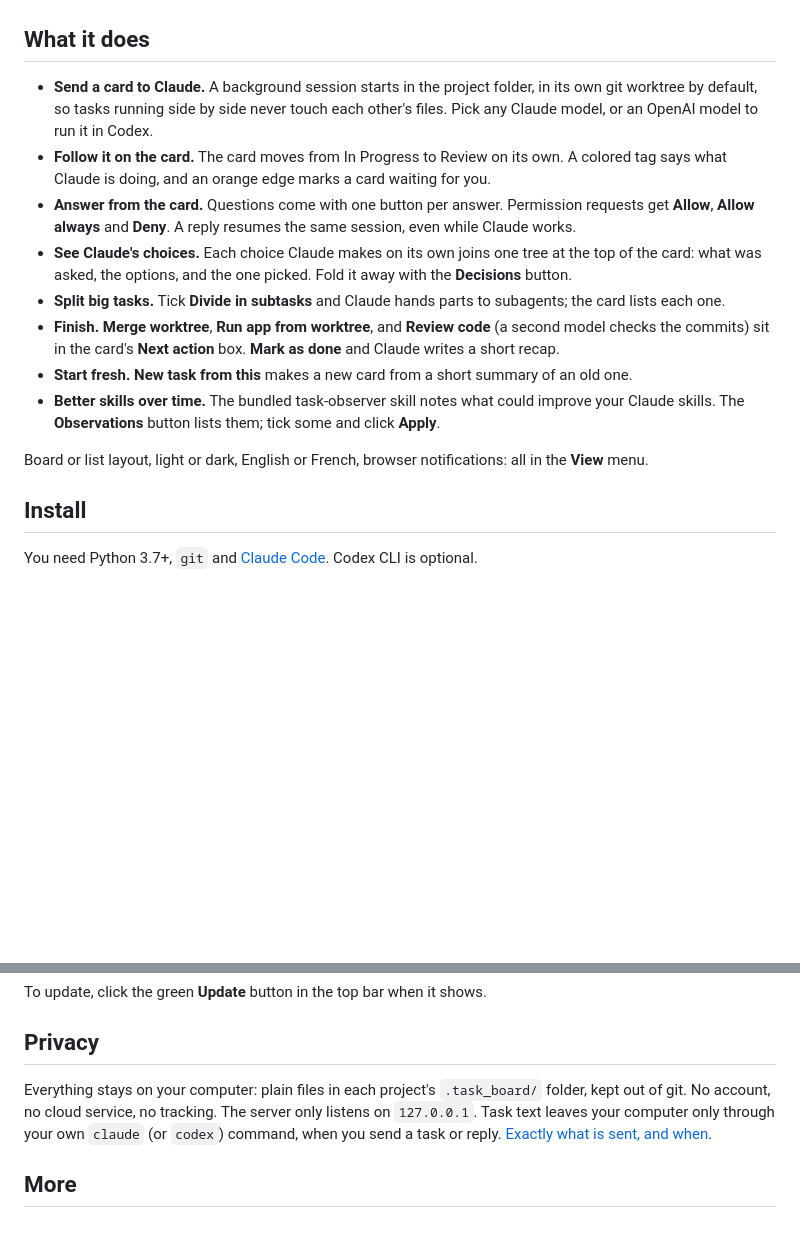
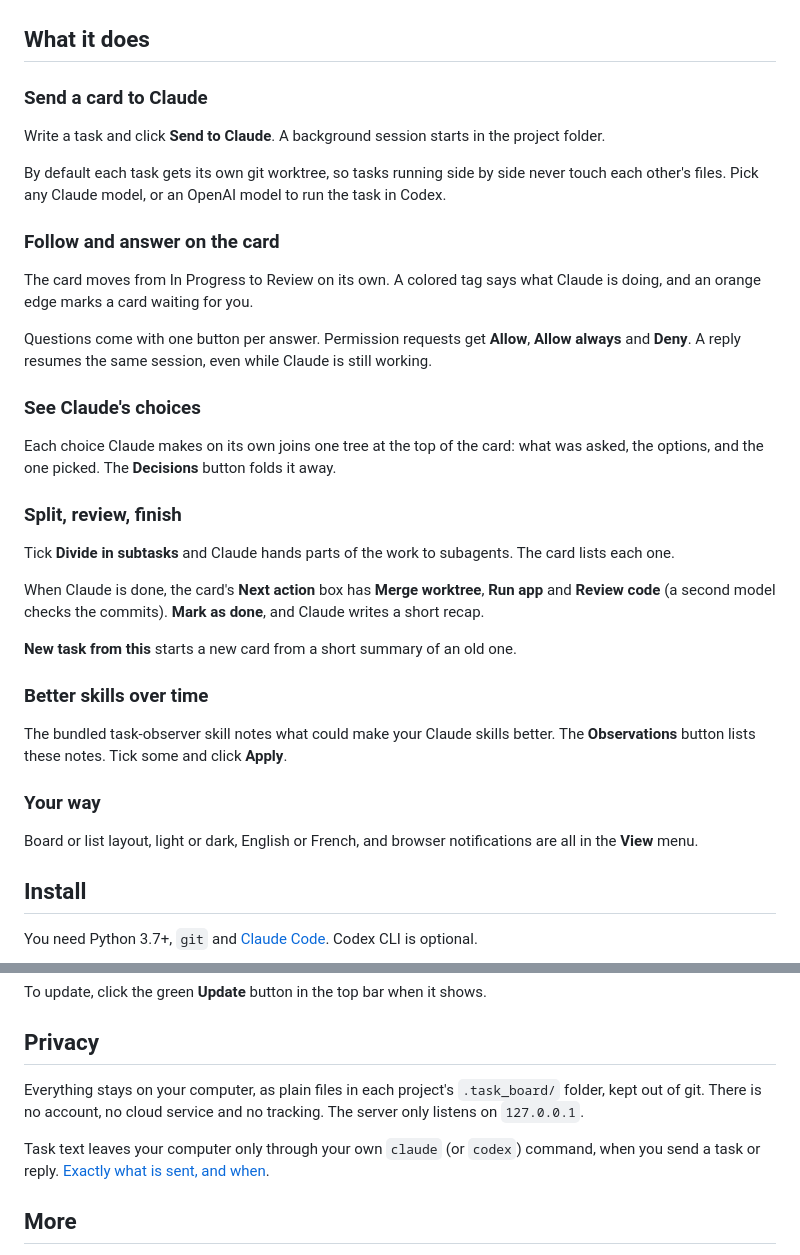
Before and after one commit to astanar01/onemoretask, a Markdown page: README.md, 2 parts joined by grey strips. Drawn GitHub-style; blank space fills up the shorter version.

Commit message:
README and guide: break long text into short paragraphs under headings
Co-Authored-By: Claude Opus 5.5 <noreply@anthropic.com>

```diff
--- a/README.md
+++ b/README.md
@@ -16,23 +16,44 @@ choices and results back onto the card.
 
 ## What it does
 
-- **Send a card to Claude.** A background session starts in the project folder, in its own git worktree
-  by default, so tasks running side by side never touch each other's files. Pick any Claude model, or an
-  OpenAI model to run it in Codex.
-- **Follow it on the card.** The card moves from In Progress to Review on its own. A colored tag says what
-  Claude is doing, and an orange edge marks a card waiting for you.
-- **Answer from the card.** Questions come with one button per answer. Permission requests get
-  **Allow**, **Allow always** and **Deny**. A reply resumes the same session, even while Claude works.
-- **See Claude's choices.** Each choice Claude makes on its own joins one tree at the top of the card:
-  what was asked, the options, and the one picked. Fold it away with the **Decisions** button.
-- **Split big tasks.** Tick **Divide in subtasks** and Claude hands parts to subagents; the card lists each one.
-- **Finish.** **Merge worktree**, **Run app from worktree**, and **Review code** (a second model checks the
-  commits) sit in the card's **Next action** box. **Mark as done** and Claude writes a short recap.
-- **Start fresh.** **New task from this** makes a new card from a short summary of an old one.
-- **Better skills over time.** The bundled task-observer skill notes what could improve your Claude skills.
-  The **Observations** button lists them; tick some and click **Apply**.
+### Send a card to Claude
 
-Board or list layout, light or dark, English or French, browser notifications: all in the **View** menu.
+Write a task and click **Send to Claude**. A background session starts in the project folder.
+
+By default each task gets its own git worktree, so tasks running side by side never touch each other's
+files. Pick any Claude model, or an OpenAI model to run the task in Codex.
+
+### Follow and answer on the card
+
+The card moves from In Progress to Review on its own. A colored tag says what Claude is doing, and an
+orange edge marks a card waiting for you.
+
+Questions come with one button per answer. Permission requests get **Allow**, **Allow always** and
+**Deny**. A reply resumes the same session, even while Claude is still working.
+
+### See Claude's choices
+
+Each choice Claude makes on its own joins one tree at the top of the card: what was asked, the options,
+and the one picked. The **Decisions** button folds it away.
+
+### Split, review, finish
+
+Tick **Divide in subtasks** and Claude hands parts of the work to subagents. The card lists each one.
+
+When Claude is done, the card's **Next action** box has **Merge worktree**, **Run app** and **Review code**
+(a second model checks the commits). **Mark as done**, and Claude writes a short recap.
+
+**New task from this** starts a new card from a short summary of an old one.
+
+### Better skills over time
+
+The bundled task-observer skill notes what could make your Claude skills better. The **Observations**
+button lists these notes. Tick some and click **Apply**.
+
+### Your way
+
+Board or list layout, light or dark, English or French, and browser notifications are all in the
+**View** menu.
 
 ## Install
 
@@ -67,9 +88,11 @@ To update, click the green **Update** button in the top bar when it shows.
 
 ## Privacy
 
-Everything stays on your computer: plain files in each project's `.task_board/` folder, kept out of git.
-No account, no cloud service, no tracking. The server only listens on `127.0.0.1`. Task text leaves your
-computer only through your own `claude` (or `codex`) command, when you send a task or reply.
+Everything stays on your computer, as plain files in each project's `.task_board/` folder, kept out of
+git. There is no account, no cloud service and no tracking. The server only listens on `127.0.0.1`.
+
+Task text leaves your computer only through your own `claude` (or `codex`) command, when you send a task
+or reply.
 [Exactly what is sent, and when](docs/guide.md#privacy-everything-stays-on-your-computer).
 
 ## More
```
Also changed, not shown: docs/guide.md (+124 -79 lines).
